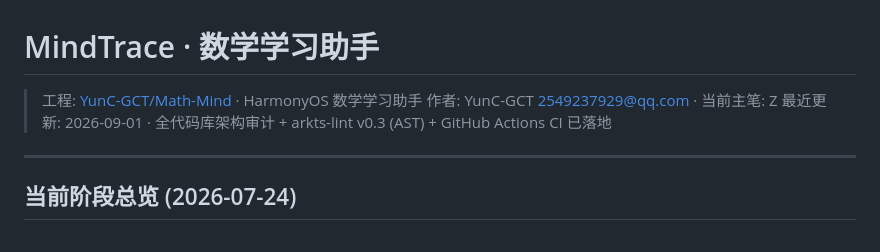
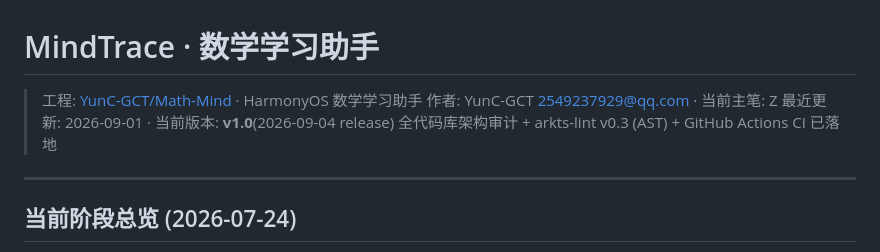
Before and after one commit to YunC-GCT/Math-Mind, a Markdown page: README.md, the part around the change. Rendered like a GitHub page.

```diff
--- a/README.md
+++ b/README.md
@@ -2,7 +2,8 @@
 
 > 工程: [YunC-GCT/Math-Mind](https://github.com/YunC-GCT/Math-Mind) · HarmonyOS 数学学习助手
 > 作者: YunC-GCT <2549237929@qq.com> · 当前主笔: Z
-> 最近更新: 2026-09-01 · 全代码库架构审计 + arkts-lint v0.3 (AST) + GitHub Actions CI 已落地
+> 最近更新: 2026-09-01 · 当前版本: **v1.0**(2026-09-04 release)
+> 全代码库架构审计 + arkts-lint v0.3 (AST) + GitHub Actions CI 已落地
 
 ---
 
```
Also changed, not shown: VERSION.md (added, +41 -0 lines), docs/agents/branch-protection.md (+2 -2 lines).
